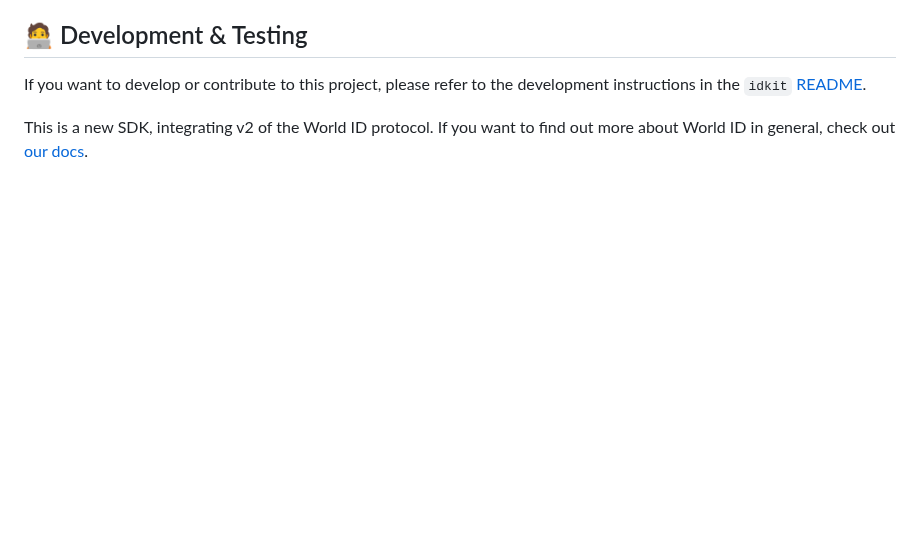
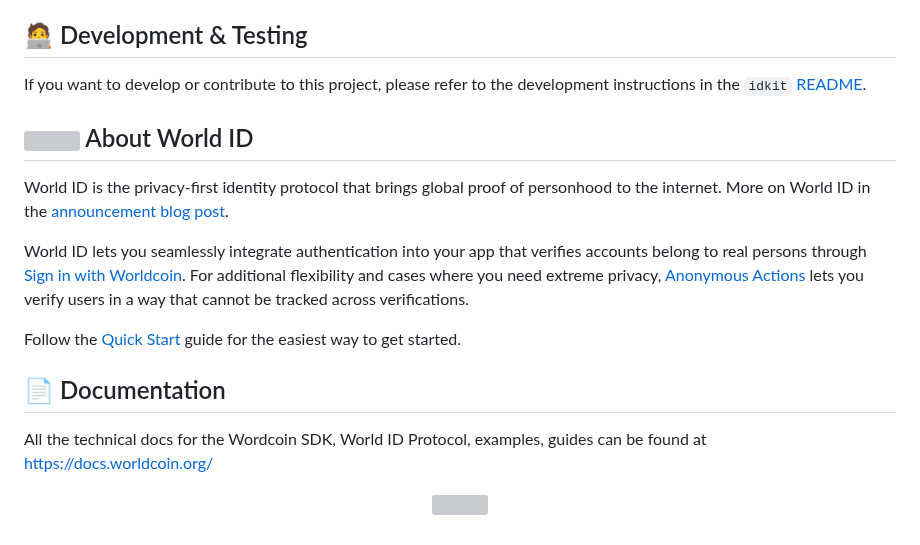
Before and after one commit to worldcoin/idkit-js, a Markdown page: README.md, the part around the change. Drawn GitHub-style; blank space fills up the shorter version; grey boxes are pictures that could not be loaded.

Commit message:
docs: syncing README for World ID repositories

```diff
--- a/README.md
+++ b/README.md
@@ -89,7 +89,27 @@ If you want to develop or contribute to this project, please refer to the develo
 <!-- WORLD-ID-SHARED-README-TAG:START - Do not remove or modify this section directly -->
 <!-- The contents of this file are inserted to all World ID repositories to provide general context on World ID. -->
 
-This is a new SDK, integrating v2 of the World ID protocol. If you want to find out more about World ID in general, check out [our docs][docs].
+## <img align="left" width="28" height="28" src="https://raw.githubusercontent.com/worldcoin/world-id-docs/main/public/images/shared-readme/readme-world-id.png" alt="" style="margin-right: 0; padding-right: 4px;" /> About World ID
+
+World ID is the privacy-first identity protocol that brings global proof of personhood to the internet. More on World ID in the [announcement blog post](https://worldcoin.org/blog/announcements/introducing-world-id-and-sdk).
+
+World ID lets you seamlessly integrate authentication into your app that verifies accounts belong to real persons through [Sign in with Worldcoin](https://docs.worldcoin.org/id/sign-in). For additional flexibility and cases where you need extreme privacy, [Anonymous Actions](https://docs.worldcoin.org/id/anonymous-actions) lets you verify users in a way that cannot be tracked across verifications.
+
+Follow the [Quick Start](https://docs.worldcoin.org/quick-start) guide for the easiest way to get started.
+
+## 📄 Documentation
+
+All the technical docs for the Wordcoin SDK, World ID Protocol, examples, guides can be found at https://docs.worldcoin.org/
+
+<a href="https://docs.worldcoin.org">
+  <p align="center">
+    <picture align="center">
+      <source media="(prefers-color-scheme: dark)" srcset="https://raw.githubusercontent.com/worldcoin/world-id-docs/main/public/images/shared-readme/visit-documentation-dark.png" height="50px" />
+      <source media="(prefers-color-scheme: light)" srcset="https://raw.githubusercontent.com/worldcoin/world-id-docs/main/public/images/shared-readme/visit-documentation-light.png" height="50px" />
+      <img />
+    </picture>
+  </p>
+</a>
 
 <!-- WORLD-ID-SHARED-README-TAG:END -->
 
```
